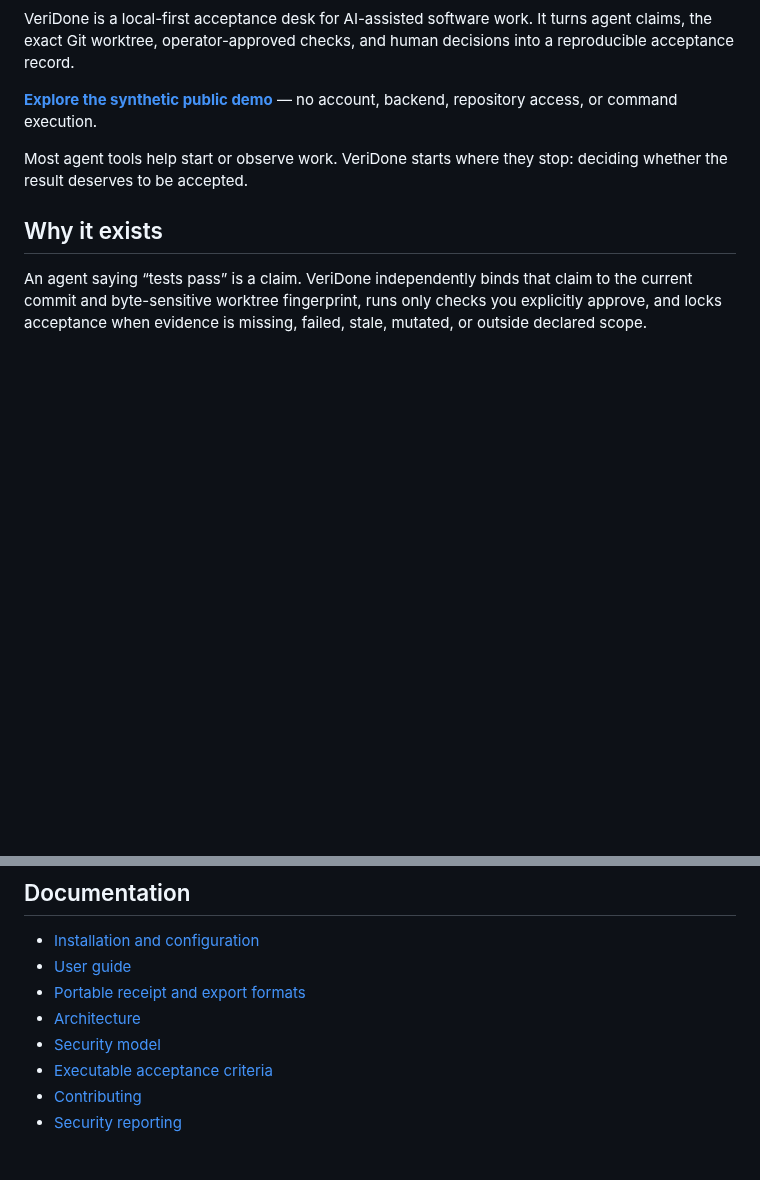
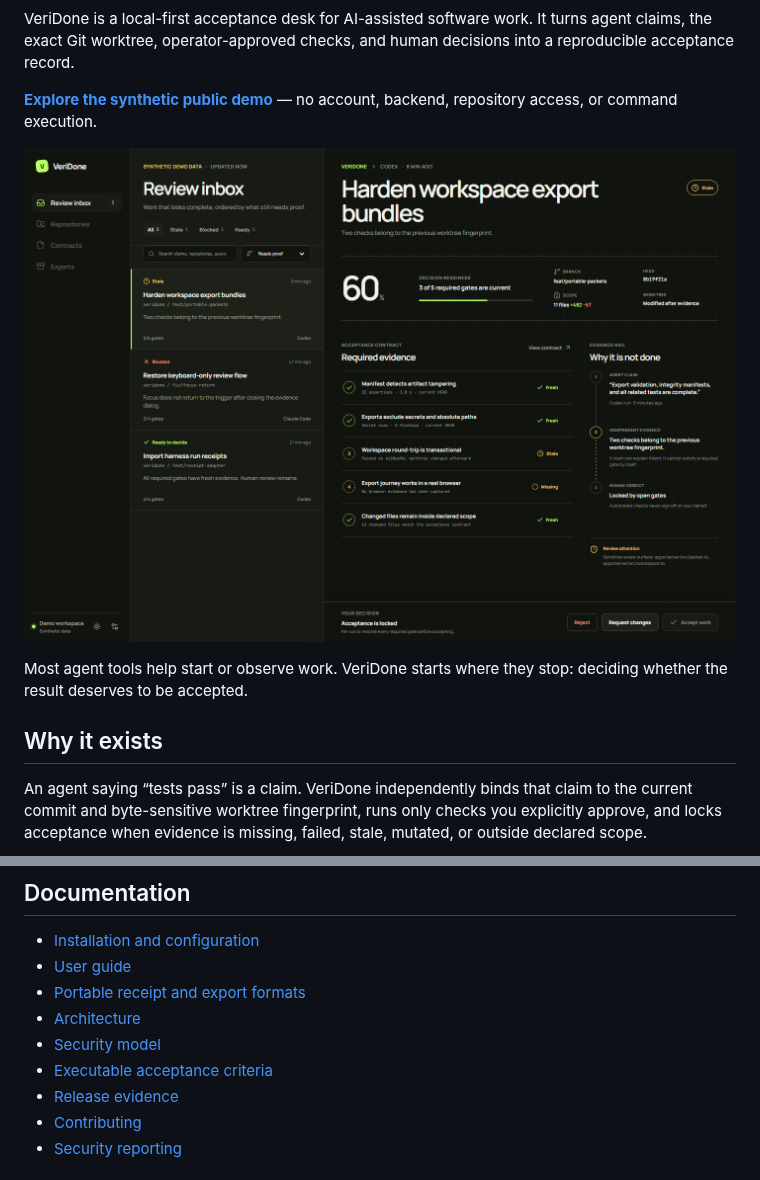
Before and after one commit to fushanbobfan/veridone, a Markdown page: README.md, 2 parts joined by grey strips. Drawn GitHub-style; pictures changed too: docs/assets/veridone-demo.png (added); blank space fills up the shorter version.

Commit message:
docs: publish verifiable v1 release evidence

```diff
--- a/README.md
+++ b/README.md
@@ -5,6 +10,8 @@
 VeriDone is a local-first acceptance desk for AI-assisted software work. It turns agent claims, the exact Git worktree, operator-approved checks, and human decisions into a reproducible acceptance record.
 
 **[Explore the synthetic public demo](https://fushanbobfan.github.io/veridone/)** — no account, backend, repository access, or command execution.
+
+![VeriDone review inbox showing claims, current evidence, stale gates, scope risk, and a locked human verdict](docs/assets/veridone-demo.png)
 
 Most agent tools help start or observe work. VeriDone starts where they stop: deciding whether the result deserves to be accepted.
 
@@ -75,6 +82,7 @@ pnpm verify:packet path/to/veridone-work-item.json
 - [Architecture](docs/ARCHITECTURE.md)
 - [Security model](docs/SECURITY.md)
 - [Executable acceptance criteria](docs/ACCEPTANCE.md)
+- [Release evidence](docs/RELEASE_EVIDENCE.md)
 - [Contributing](CONTRIBUTING.md)
 - [Security reporting](SECURITY.md)
 
```
Also changed, not shown: other parts of README.md (+5 -0 lines), docs/RELEASE_EVIDENCE.md (added, +29 -0 lines).
